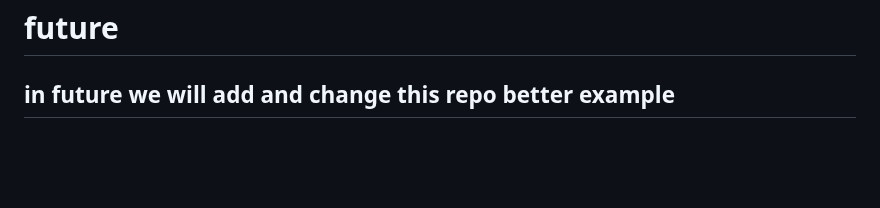
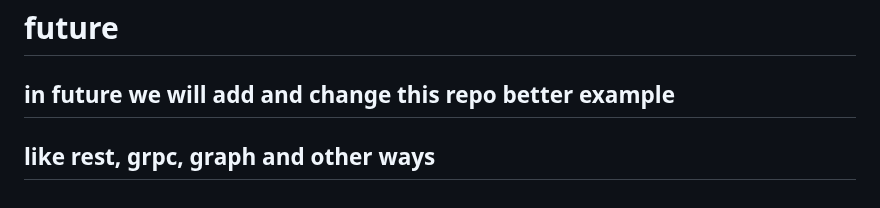
Before and after one commit to amirhosein2004/Microservices-example, a Markdown page: README.md, the part around the change. Rendered like a GitHub page; blank space fills up the shorter version.

```diff
--- a/README.md
+++ b/README.md
@@ -78,3 +78,4 @@ docker-compose up
 
 # future
 ## in future we will add and change this repo better example
+## like rest, grpc, graph and other ways
```
